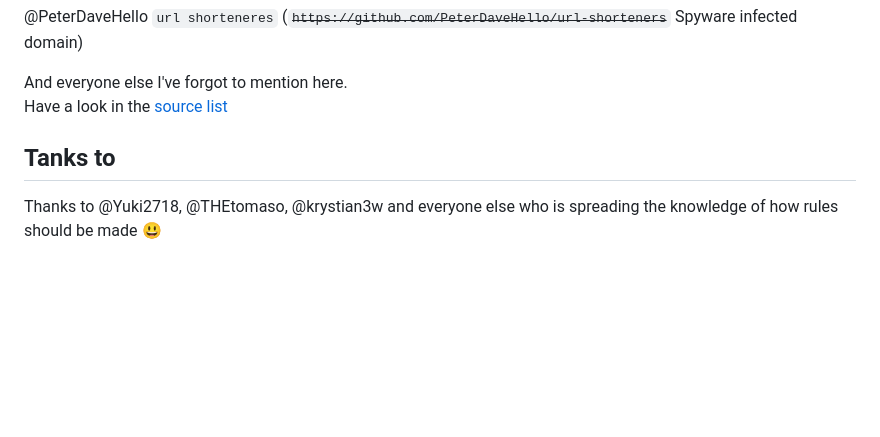
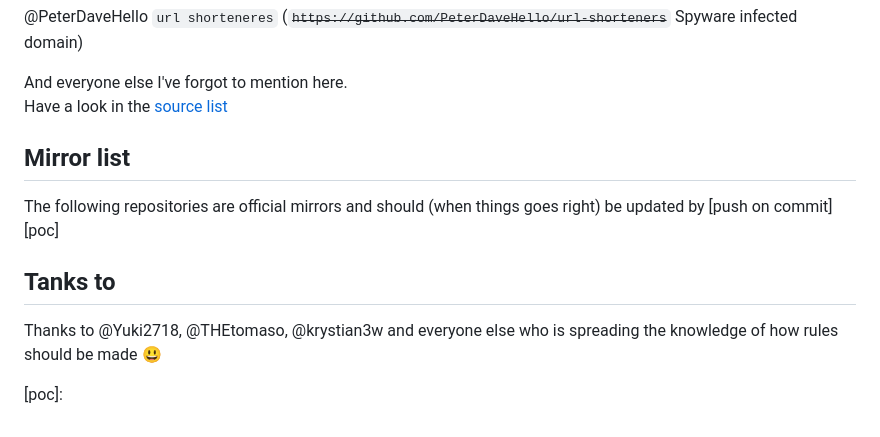
Before and after one commit to mypdns/adblocker-rules, a Markdown page: README.md, the part around one of its changes. Drawn GitHub-style; blank space fills up the shorter version.

```diff
--- a/README.md
+++ b/README.md
@@ -201,6 +201,10 @@ Spyware infected domain)
 And everyone else I've forgot to mention here.
 Have a look in the [source list](/adblocker-rules.template)
 
+## Mirror list
+
+The following repositories are official mirrors and should (when things
+goes right) be updated by [push on commit][poc]
 
 ## Tanks to
 Thanks to @Yuki2718, @THEtomaso, @krystian3w and everyone else who is
@@ -219,3 +223,4 @@ spreading the knowledge of how rules should be made :smiley:
 [EasyList]: https://github.com/easylist/easylist
 [easylist.to]: https://easylist.to
 [AdGuard]: https://adguard.com/
+[poc]:
```
Also changed, not shown: other parts of README.md (+1 -1 lines).
